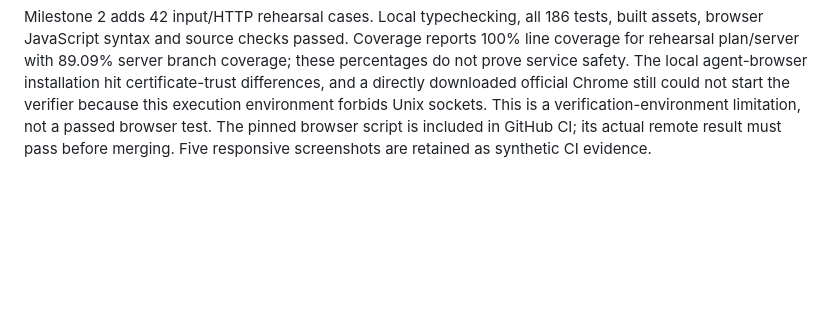
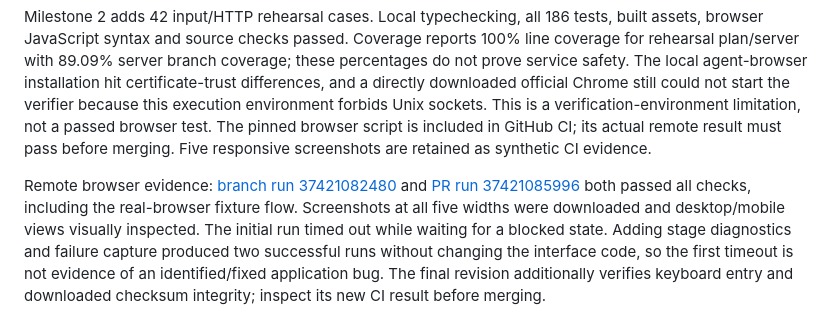
Before and after one commit to Tajudeeen/remain, a Markdown page: docs/verification.md, the part around the change. Rendered like a GitHub page; blank space fills up the shorter version.

```diff
--- a/docs/verification.md
+++ b/docs/verification.md
@@ -21,3 +21,5 @@ The 12 additional regression cases cover compliance codes 40301-40304 under HTTP
 Milestone 1 adds 58 planning tests. Invariant checks include 10,000 percentage-floor cases and 50 independently exhaustively evaluated nonmonotonic quote landscapes, exact decimals, cash and stock fees, expiry, stale balances, quote identity, immutable caller snapshots, cancellation during requests and spacing, time/request budgets, safe failures and plan tampering. `npm run rehearse:plan` passed all three labelled synthetic scenarios. Remote CI also runs the rehearsal. No live cash target or signed order is proven.
 
 Milestone 2 adds 42 input/HTTP rehearsal cases. Local typechecking, all 186 tests, built assets, browser JavaScript syntax and source checks passed. Coverage reports 100% line coverage for rehearsal plan/server with 89.09% server branch coverage; these percentages do not prove service safety. The local agent-browser installation hit certificate-trust differences, and a directly downloaded official Chrome still could not start the verifier because this execution environment forbids Unix sockets. This is a verification-environment limitation, not a passed browser test. The pinned browser script is included in GitHub CI; its actual remote result must pass before merging. Five responsive screenshots are retained as synthetic CI evidence.
+
+Remote browser evidence: [branch run 37421082480](https://github.com/Tajudeeen/remain/actions/runs/37421082480) and [PR run 37421085996](https://github.com/Tajudeeen/remain/actions/runs/37421085996) both passed all checks, including the real-browser fixture flow. Screenshots at all five widths were downloaded and desktop/mobile views visually inspected. The initial run timed out while waiting for a blocked state. Adding stage diagnostics and failure capture produced two successful runs without changing the interface code, so the first timeout is not evidence of an identified/fixed application bug. The final revision additionally verifies keyboard entry and downloaded checksum integrity; inspect its new CI result before merging.
```
Also changed, not shown: README.md (+4 -0 lines), docs/planning-interface.md (+2 -0 lines), docs/assets/planning-desktop.png (added), docs/assets/planning-mobile.png (added), 1 other file.
